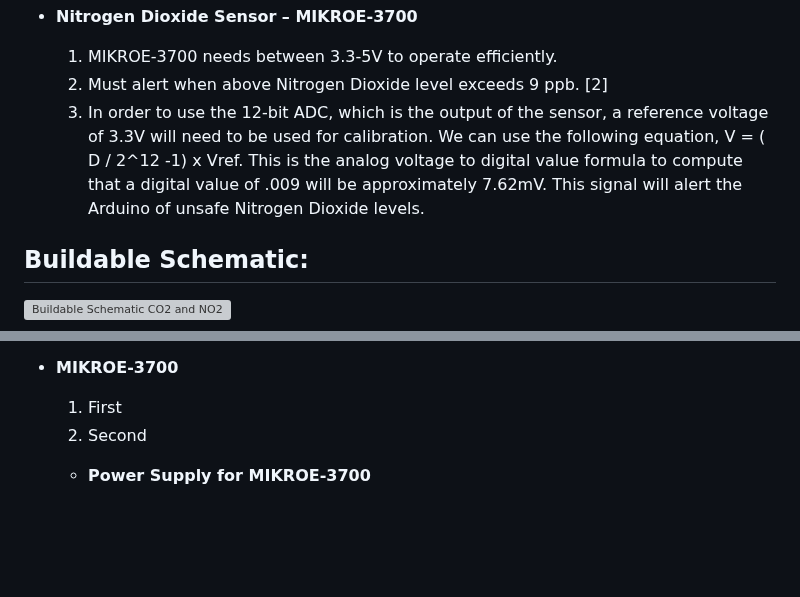
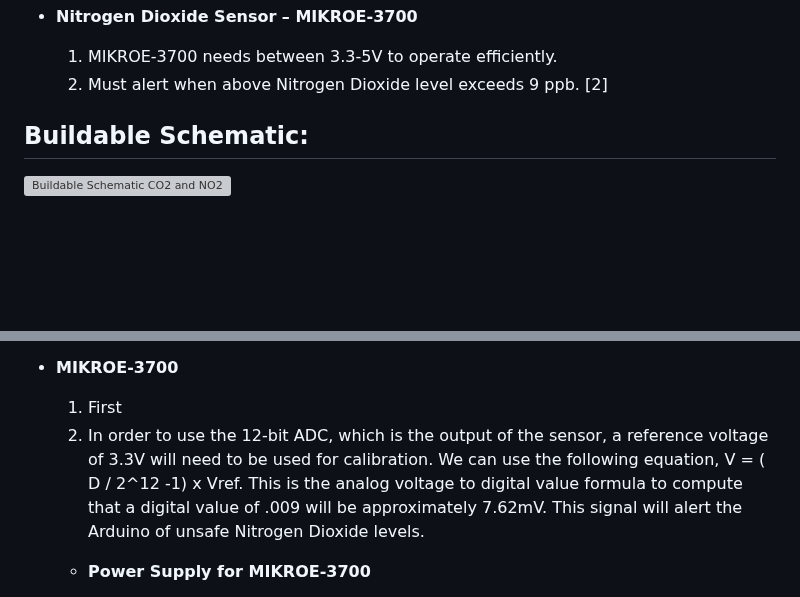
Before and after one commit to RealityHertz/Greenhouse-Project, a Markdown page: Documentation/Signoffs/CO2 & NO2 Monitoring Subsystem - Signoff.md, 2 parts joined by grey strips. GitHub-like rendering; blank space fills up the shorter version; grey boxes are pictures that could not be loaded.

Commit message:
Update CO2 & NO2 Monitoring Subsystem - Signoff.md
Updated MIKROE Analysis

```diff
--- a/Documentation/Signoffs/CO2 & NO2 Monitoring Subsystem - Signoff.md
+++ b/Documentation/Signoffs/CO2 & NO2 Monitoring Subsystem - Signoff.md
@@ -22,7 +22,6 @@
 - **Nitrogen Dioxide Sensor – MIKROE-3700**
   1. MIKROE-3700 needs between 3.3-5V to operate efficiently.
   2. Must alert when above Nitrogen Dioxide level exceeds 9 ppb. [2]
-  3. In order to use the 12-bit ADC, which is the output of the sensor, a reference voltage of 3.3V will need to be used for calibration. We can use the following equation, V = ( D / 2^12 -1) x Vref. This is the analog voltage to digital value formula to compute that a digital value of .009 will be approximately 7.62mV. This signal will alert the Arduino of unsafe Nitrogen Dioxide levels.
 
 ## **Buildable Schematic:**
 
@@ -87,7 +86,7 @@
 
 - **MIKROE-3700**
   1. First
-  2. Second
+  2. In order to use the 12-bit ADC, which is the output of the sensor, a reference voltage of 3.3V will need to be used for calibration. We can use the following equation, V = ( D / 2^12 -1) x Vref. This is the analog voltage to digital value formula to compute that a digital value of .009 will be approximately 7.62mV. This signal will alert the Arduino of unsafe Nitrogen Dioxide levels.
 
   - **Power Supply for MIKROE-3700**
     - The MIKROE-3700 will use Pin 10 connected to the Nano 33 IoT’s Pin 2 as a 3.3V power supply. This will run through a 10k ohm and 20k ohm voltage divider to ensure the voltage level is brought down.
```
